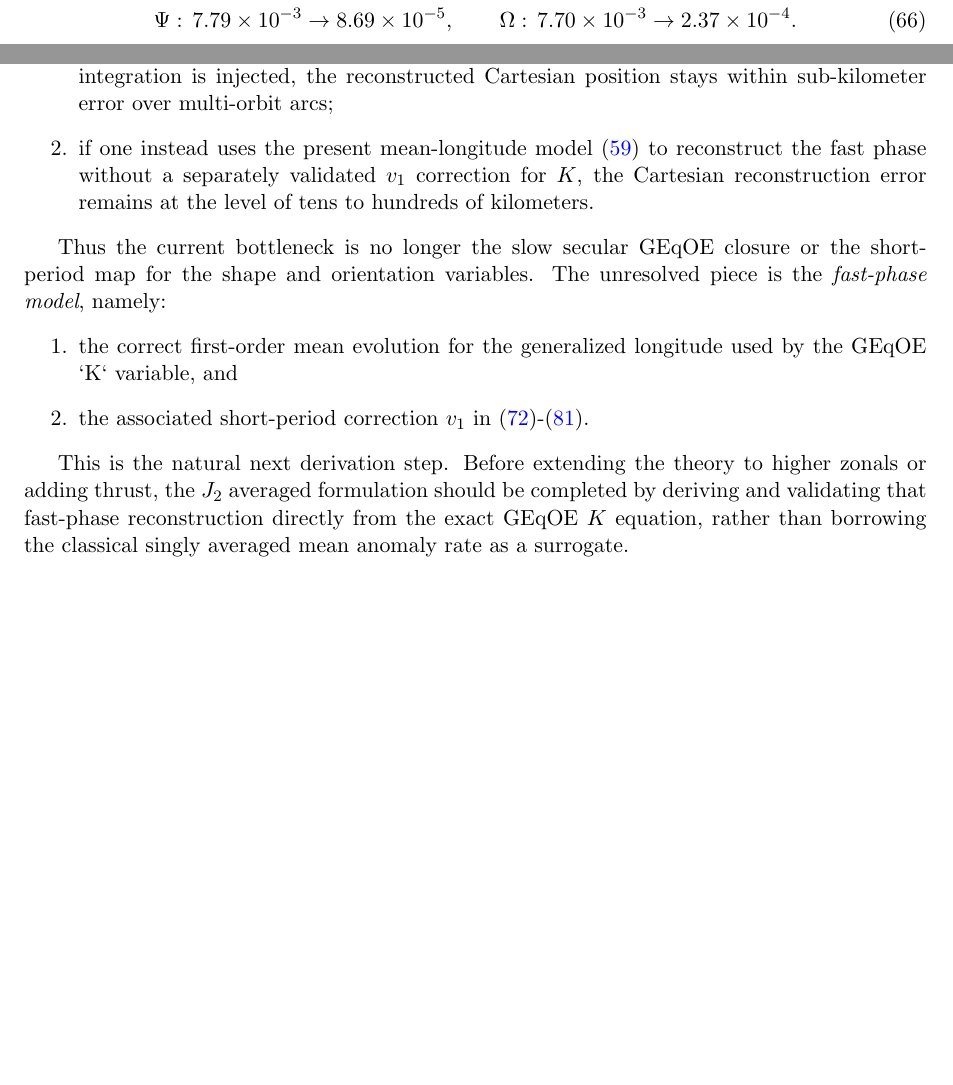
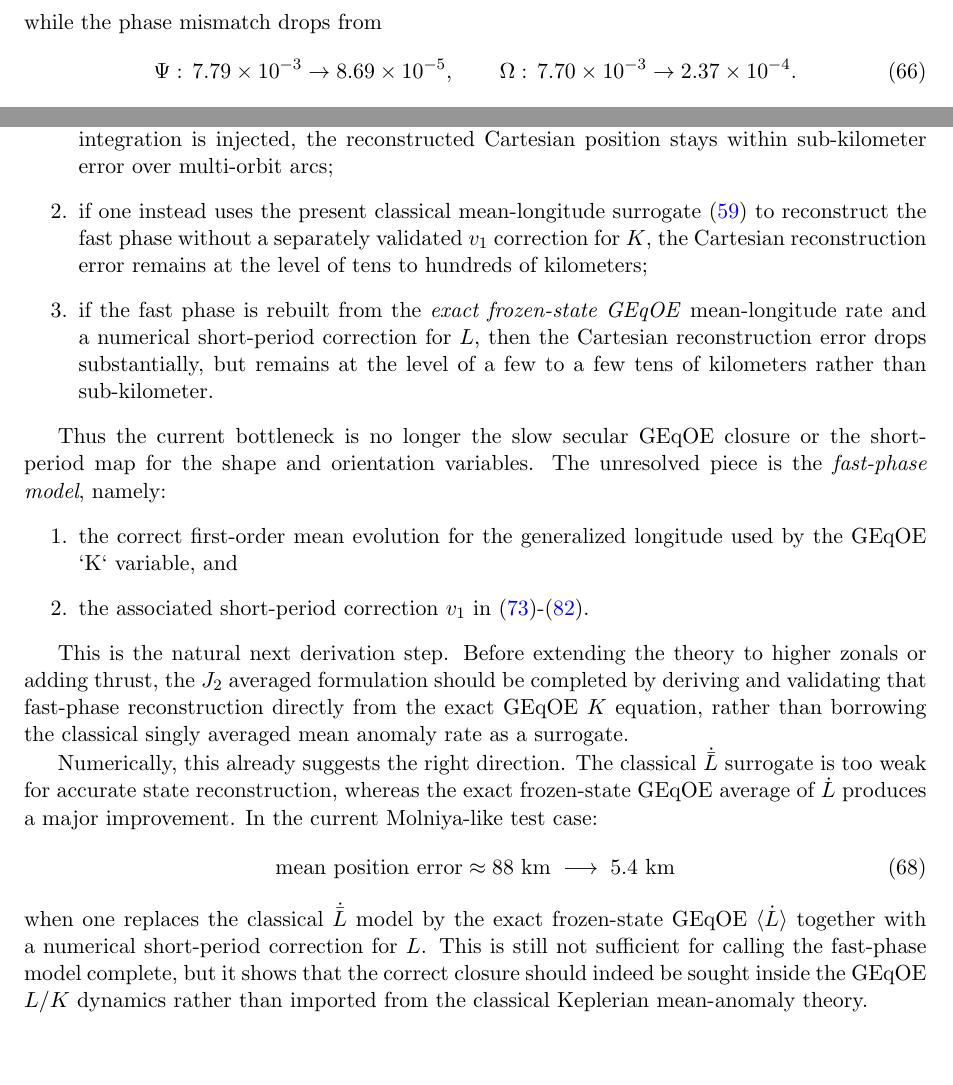
Before and after one commit to jmontillag/ASTRODYN-CORE, a LaTeX paper (docs/geqoe_averaged/geqoe_averaged_j2_zonal_note.tex): two parts of page 9 of 15, joined at a grey line, cut at the place of the change, the shorter picture padded with empty space. Compiled offline with pdfLaTeX.

Commit message:
docs: refine geqoe averaged fast-phase validation

```diff
--- a/docs/geqoe_averaged/geqoe_averaged_j2_zonal_note.tex
+++ b/docs/geqoe_averaged/geqoe_averaged_j2_zonal_note.tex
@@ -539,10 +539,14 @@ check shows the distinction clearly:
     $(g,Q,\Psi,\Omega)$ and the exact osculating $K$ from the reference
     integration is injected, the reconstructed Cartesian position stays within
     sub-kilometer error over multi-orbit arcs;
-    \item if one instead uses the present mean-longitude model
+    \item if one instead uses the present classical mean-longitude surrogate
     \eqref{eq:Lbar_J2} to reconstruct the fast phase without a separately
     validated $v_1$ correction for $K$, the Cartesian reconstruction error
-    remains at the level of tens to hundreds of kilometers.
+    remains at the level of tens to hundreds of kilometers;
+    \item if the fast phase is rebuilt from the \emph{exact frozen-state GEqOE}
+    mean-longitude rate and a numerical short-period correction for $L$, then
+    the Cartesian reconstruction error drops substantially, but remains at the
+    level of a few to a few tens of kilometers rather than sub-kilometer.
 \end{enumerate}
 
 Thus the current bottleneck is no longer the slow secular GEqOE closure or the
@@ -560,6 +564,24 @@ zonals or adding thrust, the $J_2$ averaged formulation should be completed by
 deriving and validating that fast-phase reconstruction directly from the exact
 GEqOE $K$ equation, rather than borrowing the classical singly averaged mean
 anomaly rate as a surrogate.
+
+Numerically, this already suggests the right direction. The classical
+$\dot{\bar L}$ surrogate is too weak for accurate state reconstruction, whereas
+the exact frozen-state GEqOE average of $\dot L$ produces a major improvement.
+In the current Molniya-like test case:
+\begin{equation}
+\text{mean position error}
+\approx
+88\ \mathrm{km}
+\;\longrightarrow\;
+5.4\ \mathrm{km}
+\end{equation}
+when one replaces the classical $\dot{\bar L}$ model by the exact frozen-state
+GEqOE $\langle \dot L \rangle$ together with a numerical short-period
+correction for $L$. This is still not sufficient for calling the fast-phase
+model complete, but it shows that the correct closure should indeed be sought
+inside the GEqOE $L/K$ dynamics rather than imported from the classical
+Keplerian mean-anomaly theory.
 
 \section{How the Mean-to-Osculating Map Works}
 
```
Also changed, not shown: 1 other file.
